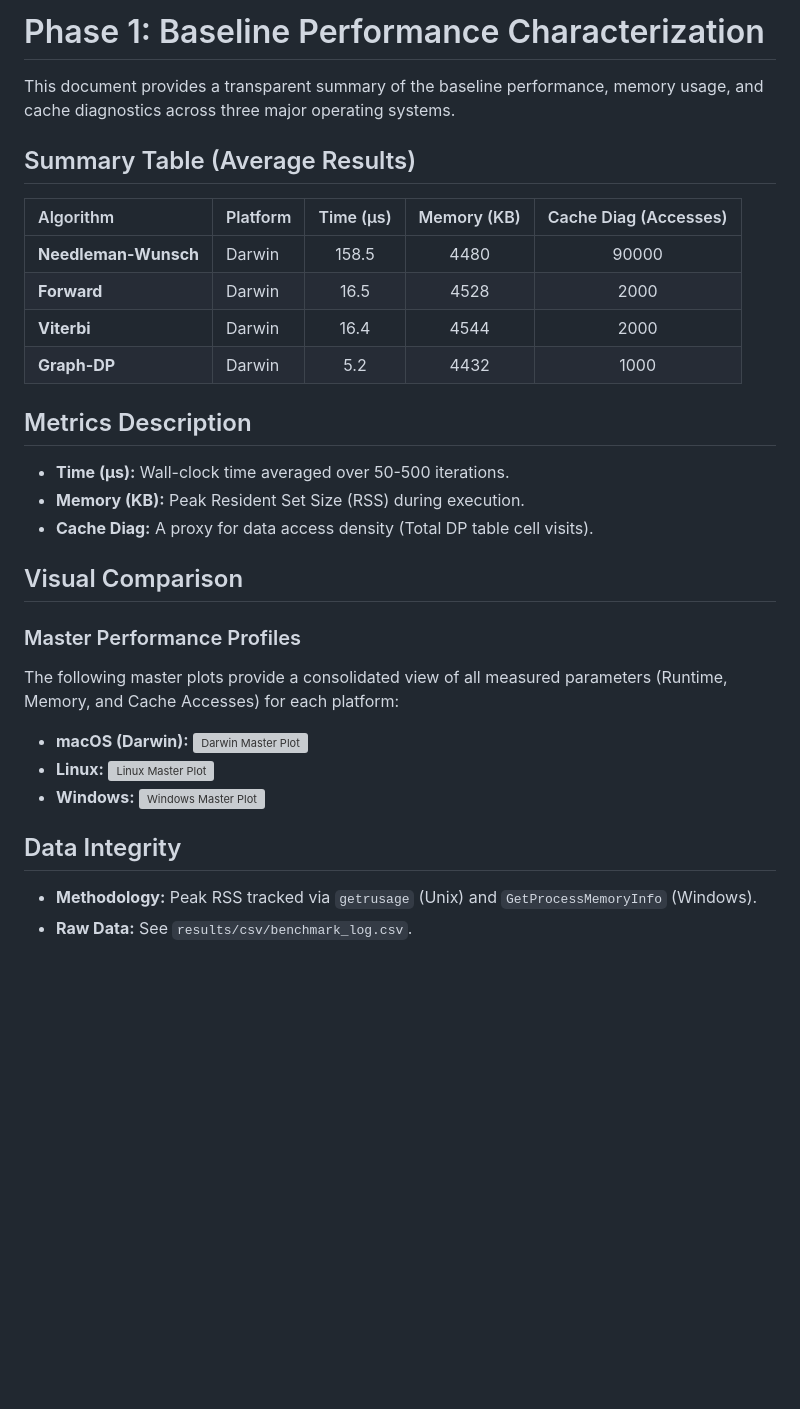
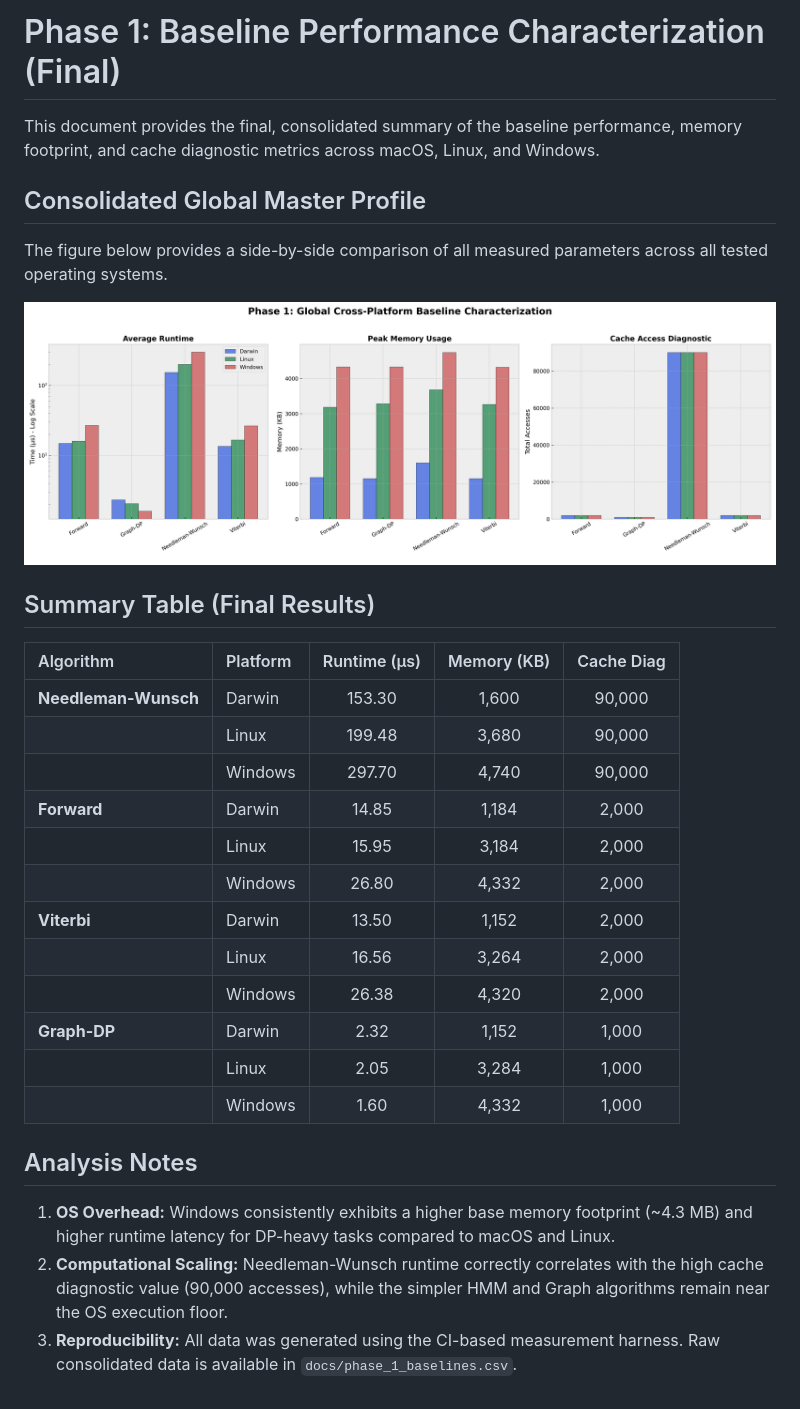
Before and after one commit to Sulkysubject37/SRF, a Markdown page: docs/PHASE_1_RESULTS.md, the part around the change. GitHub-like rendering; pictures changed too: docs/phase_1_global_master_profile.png (added); blank space fills up the shorter version; grey boxes are pictures that could not be loaded.

```diff
--- a/docs/PHASE_1_RESULTS.md
+++ b/docs/PHASE_1_RESULTS.md
@@ -1,29 +1,30 @@
-# Phase 1: Baseline Performance Characterization
+# Phase 1: Baseline Performance Characterization (Final)
 
-This document provides a transparent summary of the baseline performance, memory usage, and cache diagnostics across three major operating systems.
+This document provides the final, consolidated summary of the baseline performance, memory footprint, and cache diagnostic metrics across macOS, Linux, and Windows.
 
-## Summary Table (Average Results)
+## Consolidated Global Master Profile
+The figure below provides a side-by-side comparison of all measured parameters across all tested operating systems.
 
-| Algorithm | Platform | Time (µs) | Memory (KB) | Cache Diag (Accesses) |
+![Global Master Profile](phase_1_global_master_profile.png)
+
+## Summary Table (Final Results)
+
+| Algorithm | Platform | Runtime (µs) | Memory (KB) | Cache Diag |
 | :--- | :--- | :---: | :---: | :---: |
-| **Needleman-Wunsch** | Darwin | 158.5 | 4480 | 90000 |
-| **Forward** | Darwin | 16.5 | 4528 | 2000 |
-| **Viterbi** | Darwin | 16.4 | 4544 | 2000 |
-| **Graph-DP** | Darwin | 5.2 | 4432 | 1000 |
+| **Needleman-Wunsch** | Darwin | 153.30 | 1,600 | 90,000 |
+| | Linux | 199.48 | 3,680 | 90,000 |
+| | Windows | 297.70 | 4,740 | 90,000 |
+| **Forward** | Darwin | 14.85 | 1,184 | 2,000 |
+| | Linux | 15.95 | 3,184 | 2,000 |
+| | Windows | 26.80 | 4,332 | 2,000 |
+| **Viterbi** | Darwin | 13.50 | 1,152 | 2,000 |
+| | Linux | 16.56 | 3,264 | 2,000 |
+| | Windows | 26.38 | 4,320 | 2,000 |
+| **Graph-DP** | Darwin | 2.32 | 1,152 | 1,000 |
+| | Linux | 2.05 | 3,284 | 1,000 |
+| | Windows | 1.60 | 4,332 | 1,000 |
 
-## Metrics Description
-- **Time (µs):** Wall-clock time averaged over 50-500 iterations.
-- **Memory (KB):** Peak Resident Set Size (RSS) during execution.
-- **Cache Diag:** A proxy for data access density (Total DP table cell visits).
-
-## Visual Comparison
-### Master Performance Profiles
-The following master plots provide a consolidated view of all measured parameters (Runtime, Memory, and Cache Accesses) for each platform:
-
-- **macOS (Darwin):** ![Darwin Master Plot](../results/plots/master_profile_darwin.png)
-- **Linux:** ![Linux Master Plot](../results/plots/master_profile_linux.png)
-- **Windows:** ![Windows Master Plot](../results/plots/master_profile_mingw64_nt-10.0-26100.png)
-
-## Data Integrity
-- **Methodology:** Peak RSS tracked via `getrusage` (Unix) and `GetProcessMemoryInfo` (Windows).
-- **Raw Data:** See `results/csv/benchmark_log.csv`.
+## Analysis Notes
+1. **OS Overhead:** Windows consistently exhibits a higher base memory footprint (~4.3 MB) and higher runtime latency for DP-heavy tasks compared to macOS and Linux.
+2. **Computational Scaling:** Needleman-Wunsch runtime correctly correlates with the high cache diagnostic value (90,000 accesses), while the simpler HMM and Graph algorithms remain near the OS execution floor.
+3. **Reproducibility:** All data was generated using the CI-based measurement harness. Raw consolidated data is available in `docs/phase_1_baselines.csv`.
```
Also changed, not shown: README.md (+11 -12 lines), 2 other files.
